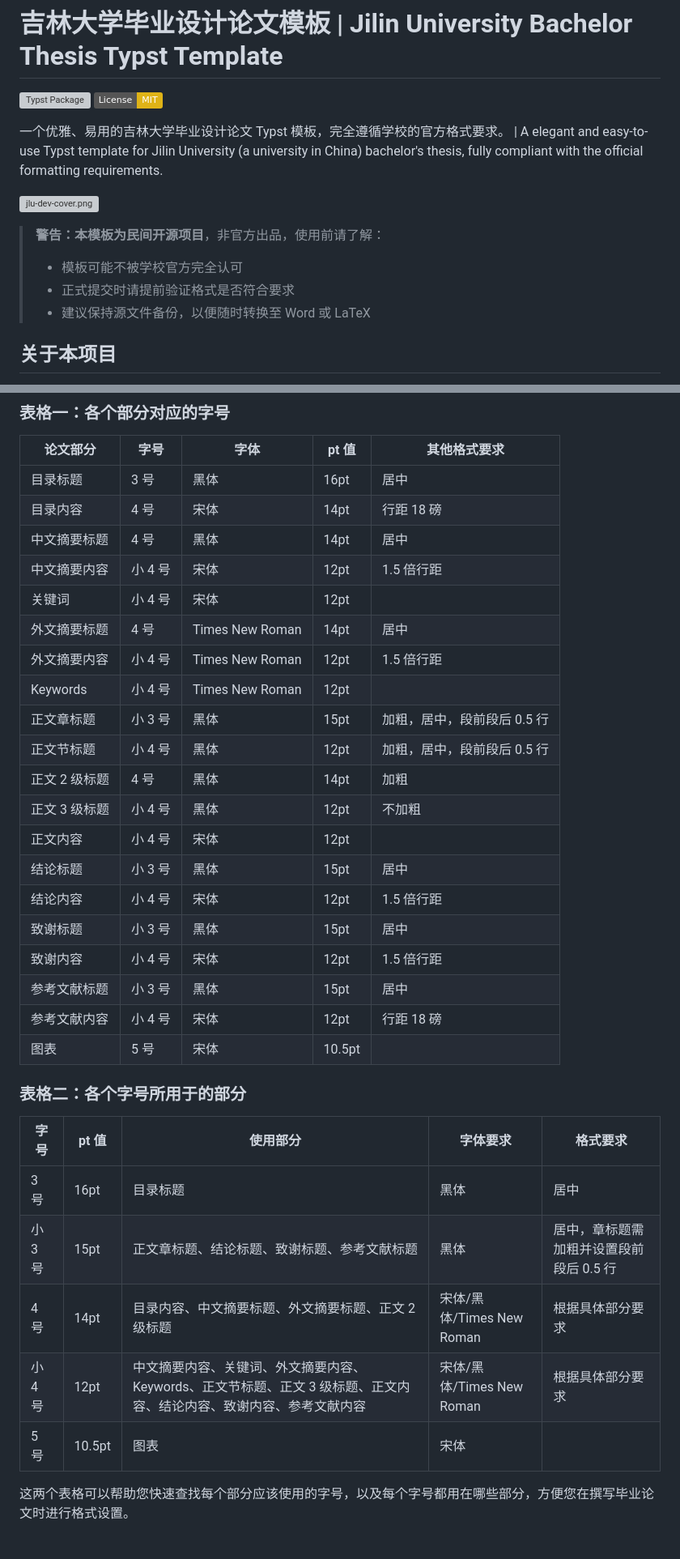
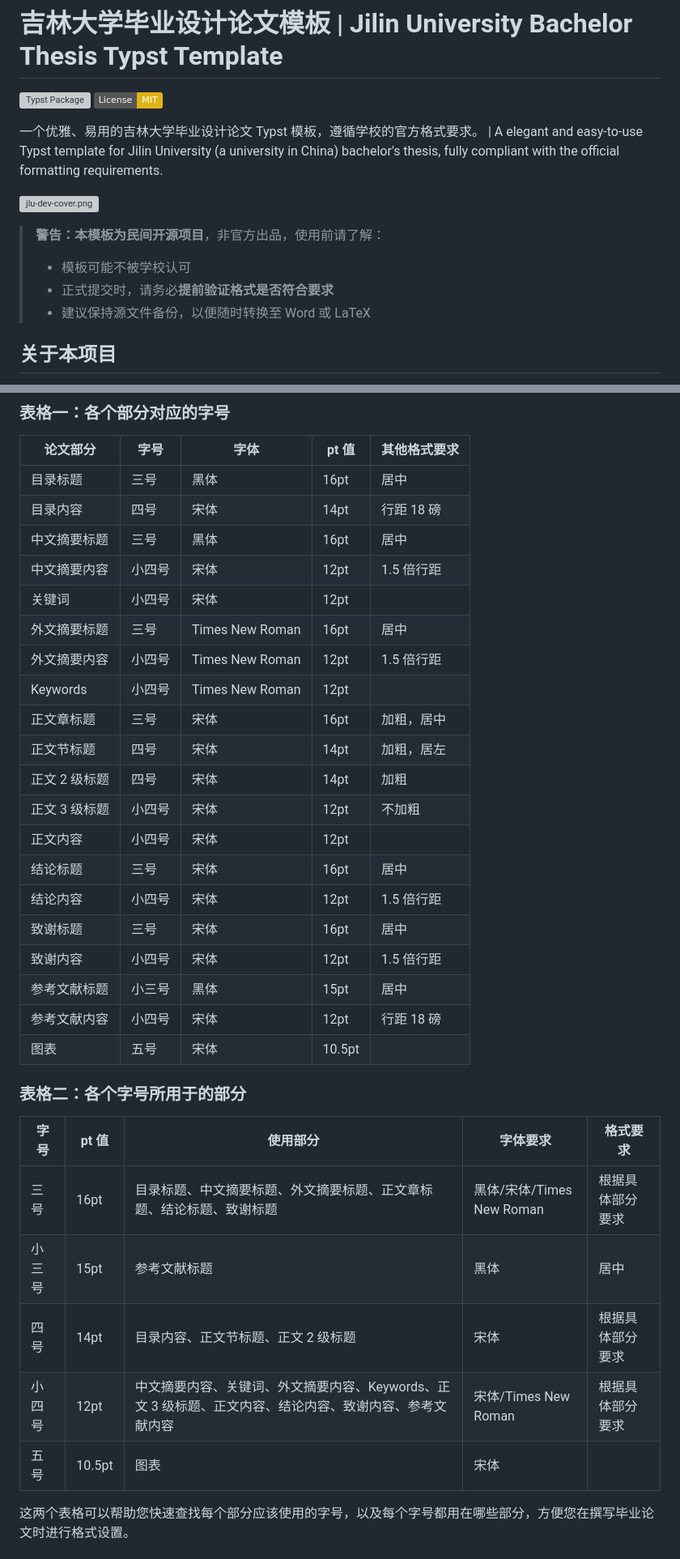
Before and after one commit to Islatri/universal-jlu-thesis, a Markdown page: README.md, 2 parts joined by grey strips. Shown at 81% size. Rendered like a GitHub page; badges without logos; grey boxes are pictures that could not be loaded.

```diff
--- a/README.md
+++ b/README.md
@@ -3,14 +3,14 @@
 [![Typst Package](https://img.shields.io/badge/dynamic/toml?url=https%3A%2F%2Fraw.githubusercontent.com%2FIslatri%2Funiversal-jlu-thesis%2Frefs%2Fheads%2Fmain%2Ftypst.toml&query=%24.package.version&prefix=v&logo=typst&label=package&color=239dae)](https://typst.app/universe/package/universal-jlu-thesis)
 [![License: MIT](https://img.shields.io/badge/License-MIT-yellow.svg)](https://opensource.org/licenses/MIT)
 
-一个优雅、易用的吉林大学毕业设计论文 Typst 模板，完全遵循学校的官方格式要求。 | A elegant and easy-to-use Typst template for Jilin University (a university in China) bachelor's thesis, fully compliant with the official formatting requirements.
+一个优雅、易用的吉林大学毕业设计论文 Typst 模板，遵循学校的官方格式要求。 | A elegant and easy-to-use Typst template for Jilin University (a university in China) bachelor's thesis, fully compliant with the official formatting requirements.
 
 ![jlu-dev-cover.png](https://s3.bmp.ovh/2026/04/23/q4ufIinO.png)
 
 > **警告：本模板为民间开源项目**，非官方出品，使用前请了解：
 >
-> - 模板可能不被学校官方完全认可
-> - 正式提交时请提前验证格式是否符合要求
+> - 模板可能不被学校认可
+> - 正式提交时，请务必**提前验证格式是否符合要求**
 > - 建议保持源文件备份，以便随时转换至 Word 或 LaTeX
 
 ## 关于本项目
@@ -227,36 +239,36 @@ universal-jlu-thesis/
 
 | 论文部分      | 字号    | 字体            | pt 值  | 其他格式要求                |
 | ------------- | ------- | --------------- | ------ | --------------------------- |
-| 目录标题      | 3 号    | 黑体            | 16pt   | 居中                        |
-| 目录内容      | 4 号    | 宋体            | 14pt   | 行距 18 磅                  |
-| 中文摘要标题  | 4 号    | 黑体            | 14pt   | 居中                        |
-| 中文摘要内容  | 小 4 号 | 宋体            | 12pt   | 1.5 倍行距                  |
-| 关键词        | 小 4 号 | 宋体            | 12pt   |                             |
-| 外文摘要标题  | 4 号    | Times New Roman | 14pt   | 居中                        |
-| 外文摘要内容  | 小 4 号 | Times New Roman | 12pt   | 1.5 倍行距                  |
-| Keywords      | 小 4 号 | Times New Roman | 12pt   |                             |
-| 正文章标题    | 小 3 号 | 黑体            | 15pt   | 加粗，居中，段前段后 0.5 行 |
-| 正文节标题    | 小 4 号 | 黑体            | 12pt   | 加粗，居中，段前段后 0.5 行 |
-| 正文 2 级标题 | 4 号    | 黑体            | 14pt   | 加粗                        |
-| 正文 3 级标题 | 小 4 号 | 黑体            | 12pt   | 不加粗                      |
-| 正文内容      | 小 4 号 | 宋体            | 12pt   |                             |
-| 结论标题      | 小 3 号 | 黑体            | 15pt   | 居中                        |
-| 结论内容      | 小 4 号 | 宋体            | 12pt   | 1.5 倍行距                  |
-| 致谢标题      | 小 3 号 | 黑体            | 15pt   | 居中                        |
-| 致谢内容      | 小 4 号 | 宋体            | 12pt   | 1.5 倍行距                  |
-| 参考文献标题  | 小 3 号 | 黑体            | 15pt   | 居中                        |
-| 参考文献内容  | 小 4 号 | 宋体            | 12pt   | 行距 18 磅                  |
-| 图表          | 5 号    | 宋体            | 10.5pt |                             |
+| 目录标题      | 三号    | 黑体            | 16pt   | 居中                        |
+| 目录内容      | 四号    | 宋体            | 14pt   | 行距 18 磅                  |
+| 中文摘要标题  | 三号    | 黑体            | 16pt   | 居中                        |
+| 中文摘要内容  | 小四号 | 宋体            | 12pt   | 1.5 倍行距                  |
+| 关键词        | 小四号 | 宋体            | 12pt   |                             |
+| 外文摘要标题  | 三号    | Times New Roman | 16pt   | 居中                        |
+| 外文摘要内容  | 小四号 | Times New Roman | 12pt   | 1.5 倍行距                  |
+| Keywords      | 小四号 | Times New Roman | 12pt   |                             |
+| 正文章标题    | 三号    | 宋体            | 16pt   | 加粗，居中                  |
+| 正文节标题    | 四号    | 宋体            | 14pt   | 加粗，居左                  |
+| 正文 2 级标题  | 四号    | 宋体            | 14pt   | 加粗                        |
+| 正文 3 级标题  | 小四号 | 宋体            | 12pt   | 不加粗                      |
+| 正文内容      | 小四号 | 宋体            | 12pt   |                             |
+| 结论标题      | 三号    | 宋体            | 16pt   | 居中                        |
+| 结论内容      | 小四号 | 宋体            | 12pt   | 1.5 倍行距                  |
+| 致谢标题      | 三号    | 宋体            | 16pt   | 居中                        |
+| 致谢内容      | 小四号 | 宋体            | 12pt   | 1.5 倍行距                  |
+| 参考文献标题  | 小三号 | 黑体            | 15pt   | 居中                        |
+| 参考文献内容  | 小四号 | 宋体            | 12pt   | 行距 18 磅                  |
+| 图表          | 五号    | 宋体            | 10.5pt |                             |
 
 ### 表格二：各个字号所用于的部分
 
-| 字号    | pt 值  | 使用部分                                                                                                            | 字体要求                  | 格式要求                                |
-| ------- | ------ | ------------------------------------------------------------------------------------------------------------------- | ------------------------- | --------------------------------------- |
-| 3 号    | 16pt   | 目录标题                                                                                                            | 黑体                      | 居中                                    |
-| 小 3 号 | 15pt   | 正文章标题、结论标题、致谢标题、参考文献标题                                                                        | 黑体                      | 居中，章标题需加粗并设置段前段后 0.5 行 |
-| 4 号    | 14pt   | 目录内容、中文摘要标题、外文摘要标题、正文 2 级标题                                                                 | 宋体/黑体/Times New Roman | 根据具体部分要求                        |
-| 小 4 号 | 12pt   | 中文摘要内容、关键词、外文摘要内容、Keywords、正文节标题、正文 3 级标题、正文内容、结论内容、致谢内容、参考文献内容 | 宋体/黑体/Times New Roman | 根据具体部分要求                        |
-| 5 号    | 10.5pt | 图表                                                                                                                | 宋体                      |                                         |
+| 字号   | pt 值  | 使用部分                                                                                                                      | 字体要求                  | 格式要求                                |
+| ------ | ------ | ----------------------------------------------------------------------------------------------------------------------------- | ------------------------- | --------------------------------------- |
+| 三号   | 16pt   | 目录标题、中文摘要标题、外文摘要标题、正文章标题、结论标题、致谢标题                                                          | 黑体/宋体/Times New Roman | 根据具体部分要求                        |
+| 小三号 | 15pt   | 参考文献标题                                                                                                                  | 黑体                      | 居中                                    |
+| 四号   | 14pt   | 目录内容、正文节标题、正文 2 级标题                                                                                            | 宋体                      | 根据具体部分要求                        |
+| 小四号 | 12pt   | 中文摘要内容、关键词、外文摘要内容、Keywords、正文 3 级标题、正文内容、结论内容、致谢内容、参考文献内容                       | 宋体/Times New Roman      | 根据具体部分要求                        |
+| 五号   | 10.5pt | 图表                                                                                                                          | 宋体                      |                                         |
 
 这两个表格可以帮助您快速查找每个部分应该使用的字号，以及每个字号都用在哪些部分，方便您在撰写毕业论文时进行格式设置。
 
```
Also changed, not shown: other parts of README.md (+12 -0 lines).
